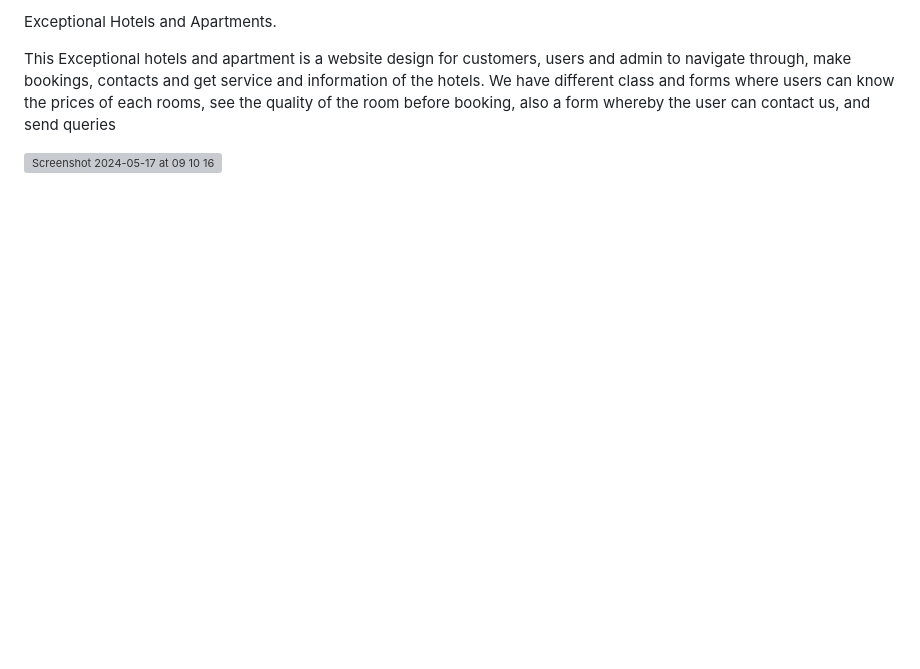
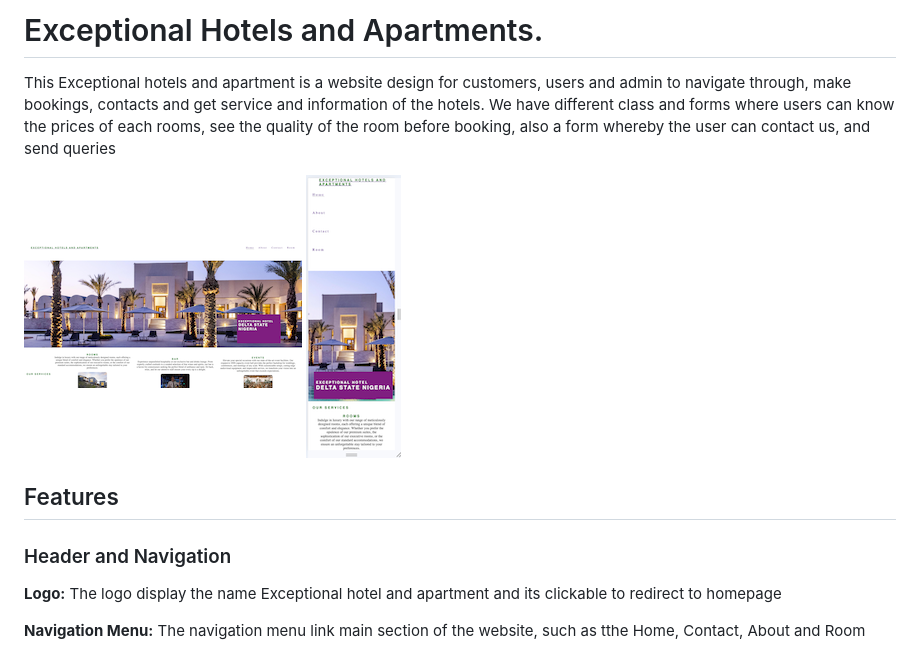
Before and after one commit to Code-Institute-Submissions/Exceptionalsgl-portfolio1, a Markdown page: README.md, the part around the change. Drawn GitHub-style; pictures changed too: Screenshot 2024-05-17 at 09.10.16.png (added), Screenshot 2024-05-17 at 09.22.40.png (added); blank space fills up the shorter version; grey boxes are pictures that could not be loaded.

Commit message:
feat:Readme add

```diff
--- a/README.md
+++ b/README.md
@@ -1,6 +1,17 @@
-Exceptional Hotels and Apartments.
+# Exceptional Hotels and Apartments.
 
 This Exceptional hotels and apartment is a website design for customers, users and admin to navigate through,  make bookings, contacts and get service and information of the hotels.
 We have different class and forms where users can know the prices of each rooms, see the quality of the room before booking, also a form whereby the user can contact us, and send queries
 
-![Screenshot 2024-05-17 at 09 10 16](https://github.com/Exceptionalsgl/portfolio1/assets/138718739/814c95ff-98a6-4d5e-b35a-42883660f6e6)
+![alt text](<Screenshot 2024-05-17 at 09.10.16.png>)
+![alt text](<Screenshot 2024-05-17 at 09.22.40.png>)
+
+## Features
+
+### Header and Navigation
+
+**Logo:**
+The logo display the name Exceptional hotel and apartment and its clickable to redirect to homepage
+
+**Navigation Menu:**
+The navigation menu link main section of the website, such as tthe Home, Contact, About and Room
```
